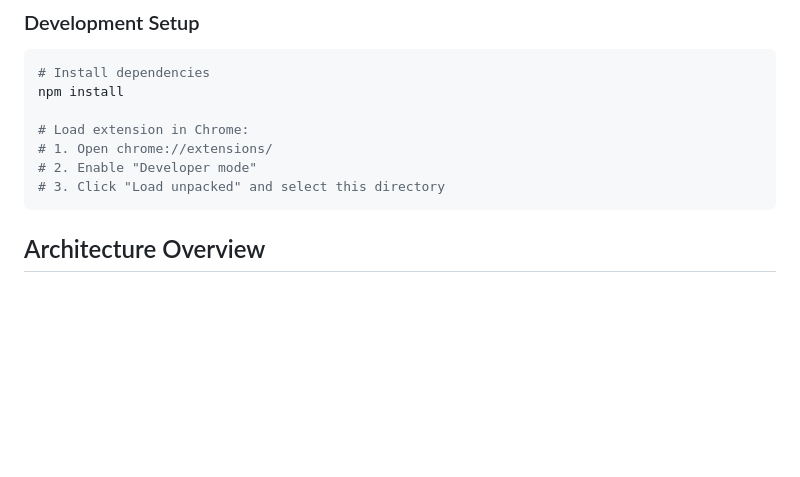
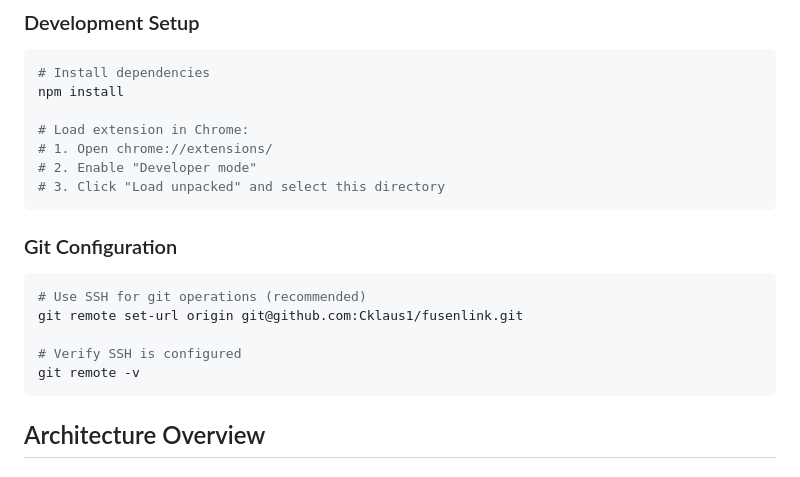
Before and after one commit to Cklaus1/fusenlink, a Markdown page: CLAUDE.md, the part around the change. Drawn GitHub-style; blank space fills up the shorter version.

Commit message:
Update documentation to recommend SSH for git operations
- Add Git Configuration section to CLAUDE.md
- Include commands to switch remote from HTTPS to SSH
- Document verification steps for SSH setup

🤖 Generated with [Claude Code](https://claude.ai/code)

Co-Authored-By: Claude <noreply@anthropic.com>

````diff
--- a/CLAUDE.md
+++ b/CLAUDE.md
@@ -39,6 +39,15 @@ npm install
 # 1. Open chrome://extensions/
 # 2. Enable "Developer mode"
 # 3. Click "Load unpacked" and select this directory
+```
+
+### Git Configuration
+```bash
+# Use SSH for git operations (recommended)
+git remote set-url origin git@github.com:Cklaus1/fusenlink.git
+
+# Verify SSH is configured
+git remote -v
 ```
 
 ## Architecture Overview
````
